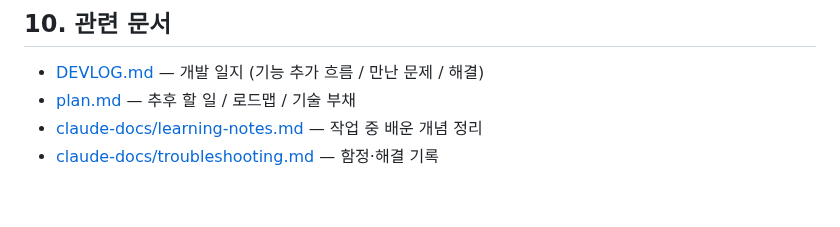
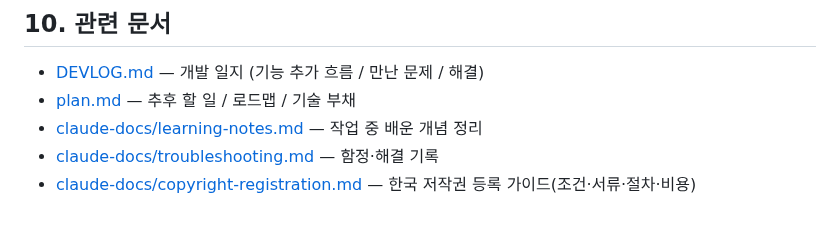
Before and after one commit to Goospel/booktimer, a Markdown page: README.md, the part around the change. Rendered like a GitHub page.

```diff
--- a/README.md
+++ b/README.md
@@ -173,3 +173,4 @@ if 경과일수 > 0:
 - [plan.md](plan.md) — 추후 할 일 / 로드맵 / 기술 부채
 - [claude-docs/learning-notes.md](claude-docs/learning-notes.md) — 작업 중 배운 개념 정리
 - [claude-docs/troubleshooting.md](claude-docs/troubleshooting.md) — 함정·해결 기록
+- [claude-docs/copyright-registration.md](claude-docs/copyright-registration.md) — 한국 저작권 등록 가이드(조건·서류·절차·비용)
```
Also changed, not shown: claude-docs/copyright-registration.md (added, +119 -0 lines), plan.md (+21 -0 lines).
